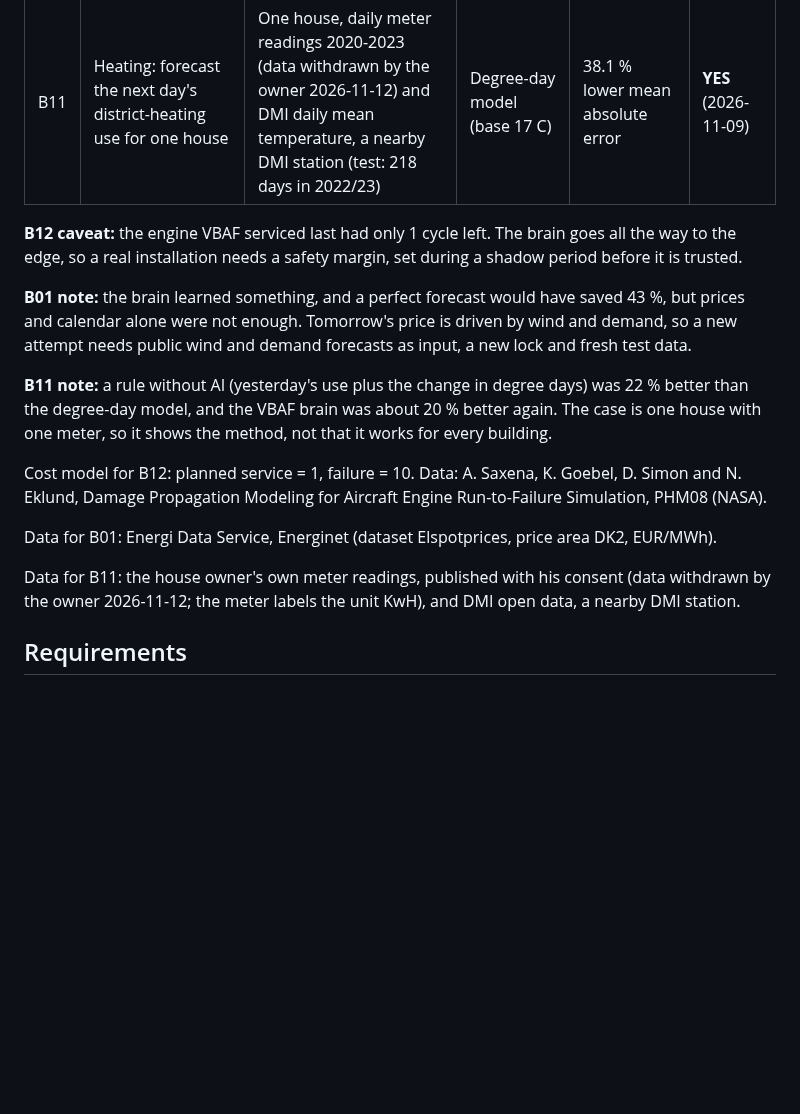
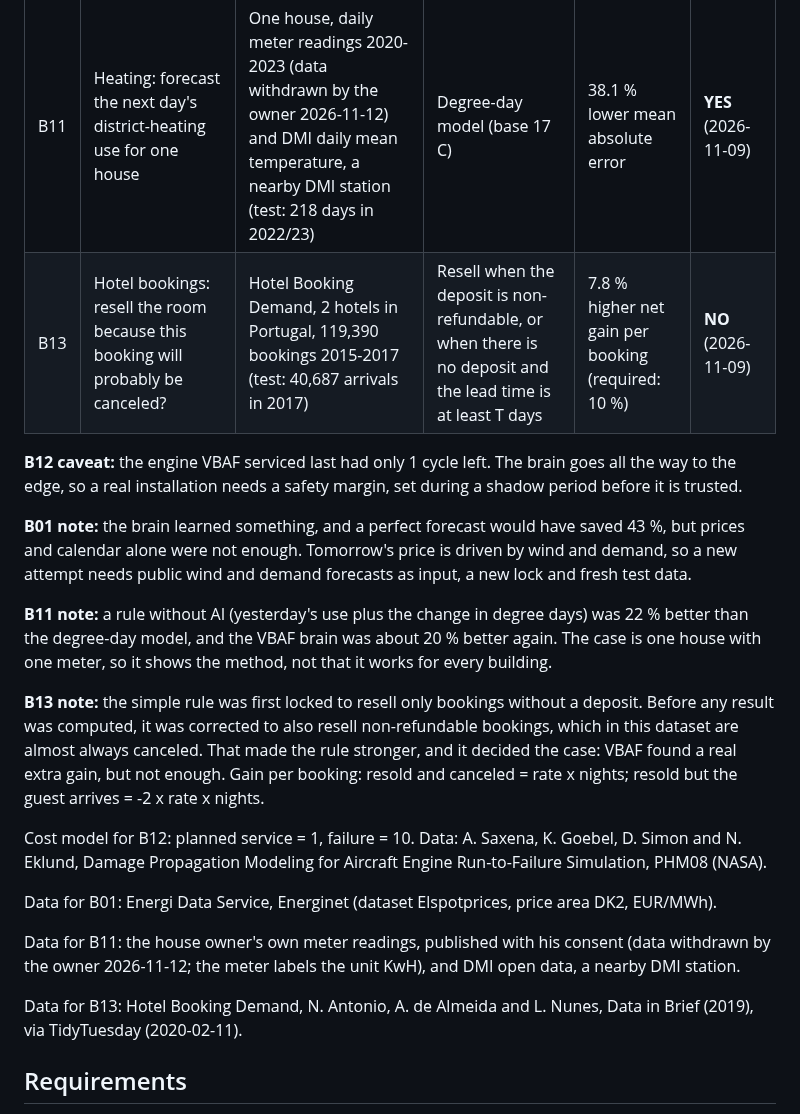
Before and after one commit to JupyterPS/VBAF, a Markdown page: README.md, the part around the change. Drawn GitHub-style; blank space fills up the shorter version.

Commit message:
README Verdicts: B13 hotel bookings (Hotel Booking Demand): NO, 7.8 pct higher net gain per booking where 10 was required; note on the corrected rule
Co-Authored-By: Claude Opus 5.5 <noreply@anthropic.com>
Claude-Session: https://claude.ai/code/session_01VZoq7nJXZV6Pg7VwCX8Mgn

```diff
--- a/README.md
+++ b/README.md
@@ -262,6 +262,7 @@ Every new use of VBAF gets an honest verdict before it is offered to anyone. The
 | B12 | Maintenance: service now or keep running? | NASA C-MAPSS FD001, 100 engines run to failure (70 for training, 30 for the test) | Fixed service interval (127 cycles) | 38.9 % lower cost per cycle, 0 failures (rule: 0) | **YES** (2026-11-09) |
 | B01 | Electricity: when to run a 1-hour job within the next 48 hours, planned at 08:00 | Energinet day-ahead prices, price area DK2, 2015-2025 (test: 637 days in 2024-2025) | Cheapest hour already known at 08:00 | 4.3 % lower average price (required: 10 %) | **NO** (2026-11-09) |
 | B11 | Heating: forecast the next day's district-heating use for one house | One house, daily meter readings 2020-2023 (data withdrawn by the owner 2026-11-12) and DMI daily mean temperature, a nearby DMI station (test: 218 days in 2022/23) | Degree-day model (base 17 C) | 38.1 % lower mean absolute error | **YES** (2026-11-09) |
+| B13 | Hotel bookings: resell the room because this booking will probably be canceled? | Hotel Booking Demand, 2 hotels in Portugal, 119,390 bookings 2015-2017 (test: 40,687 arrivals in 2017) | Resell when the deposit is non-refundable, or when there is no deposit and the lead time is at least T days | 7.8 % higher net gain per booking (required: 10 %) | **NO** (2026-11-09) |
 
 **B12 caveat:** the engine VBAF serviced last had only 1 cycle left. The brain goes all the way to the edge, so a real installation needs a safety margin, set during a shadow period before it is trusted.
 
@@ -269,11 +270,15 @@ Every new use of VBAF gets an honest verdict before it is offered to anyone. The
 
 **B11 note:** a rule without AI (yesterday's use plus the change in degree days) was 22 % better than the degree-day model, and the VBAF brain was about 20 % better again. The case is one house with one meter, so it shows the method, not that it works for every building.
 
+**B13 note:** the simple rule was first locked to resell only bookings without a deposit. Before any result was computed, it was corrected to also resell non-refundable bookings, which in this dataset are almost always canceled. That made the rule stronger, and it decided the case: VBAF found a real extra gain, but not enough. Gain per booking: resold and canceled = rate x nights; resold but the guest arrives = -2 x rate x nights.
+
 Cost model for B12: planned service = 1, failure = 10. Data: A. Saxena, K. Goebel, D. Simon and N. Eklund, Damage Propagation Modeling for Aircraft Engine Run-to-Failure Simulation, PHM08 (NASA).
 
 Data for B01: Energi Data Service, Energinet (dataset Elspotprices, price area DK2, EUR/MWh).
 
 Data for B11: the house owner's own meter readings, published with his consent (data withdrawn by the owner 2026-11-12; the meter labels the unit KwH), and DMI open data, a nearby DMI station.
+
+Data for B13: Hotel Booking Demand, N. Antonio, A. de Almeida and L. Nunes, Data in Brief (2019), via TidyTuesday (2020-02-11).
 
 ## Requirements
 
```
